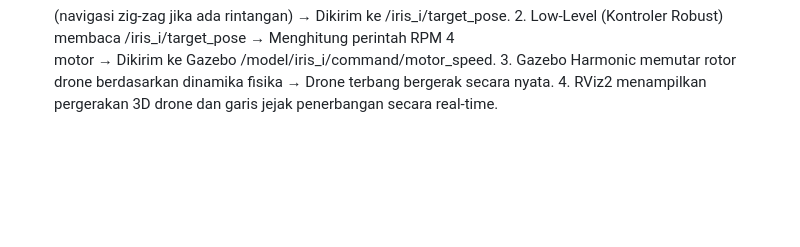
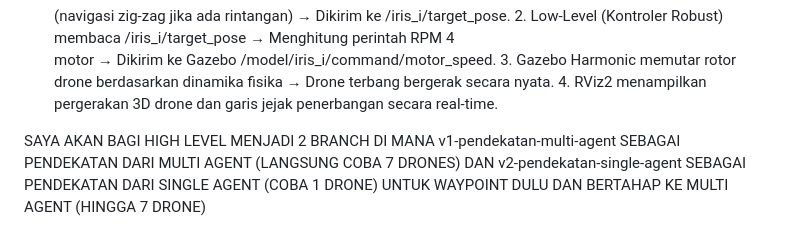
Before and after one commit to izmaherdian/swarm-quadrotor-mapping, a Markdown page: Roadmap_Swarm_Quadrotor.md, the part around the change. Drawn GitHub-style; blank space fills up the shorter version.

Commit message:
docs: outline two-branch development strategy for multi-agent and single-agent swarm quadrotor approaches

```diff
--- a/Roadmap_Swarm_Quadrotor.md
+++ b/Roadmap_Swarm_Quadrotor.md
@@ -129,3 +129,6 @@ Karena riset ini sangat kompleks, pengerjaan difokuskan dari level "Paling Fisik
   3. Gazebo Harmonic memutar rotor drone berdasarkan dinamika fisika → Drone terbang bergerak
   secara nyata.
   4. RViz2 menampilkan pergerakan 3D drone dan garis jejak penerbangan secara real-time.
+
+
+SAYA AKAN BAGI HIGH LEVEL MENJADI 2 BRANCH DI MANA v1-pendekatan-multi-agent SEBAGAI PENDEKATAN DARI MULTI AGENT (LANGSUNG COBA 7 DRONES) DAN v2-pendekatan-single-agent SEBAGAI PENDEKATAN DARI SINGLE AGENT (COBA 1 DRONE) UNTUK WAYPOINT DULU DAN BERTAHAP KE MULTI AGENT (HINGGA 7 DRONE)
```
